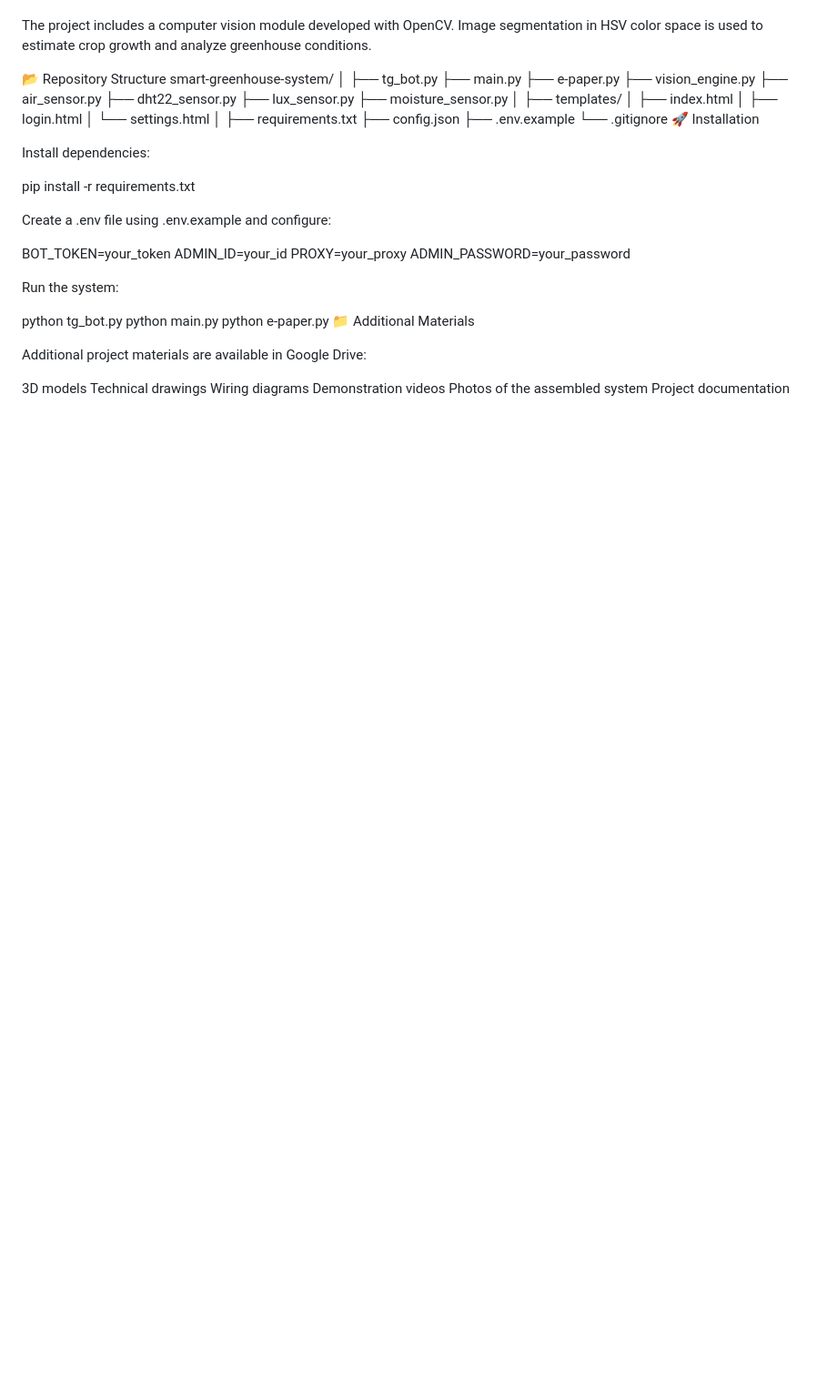
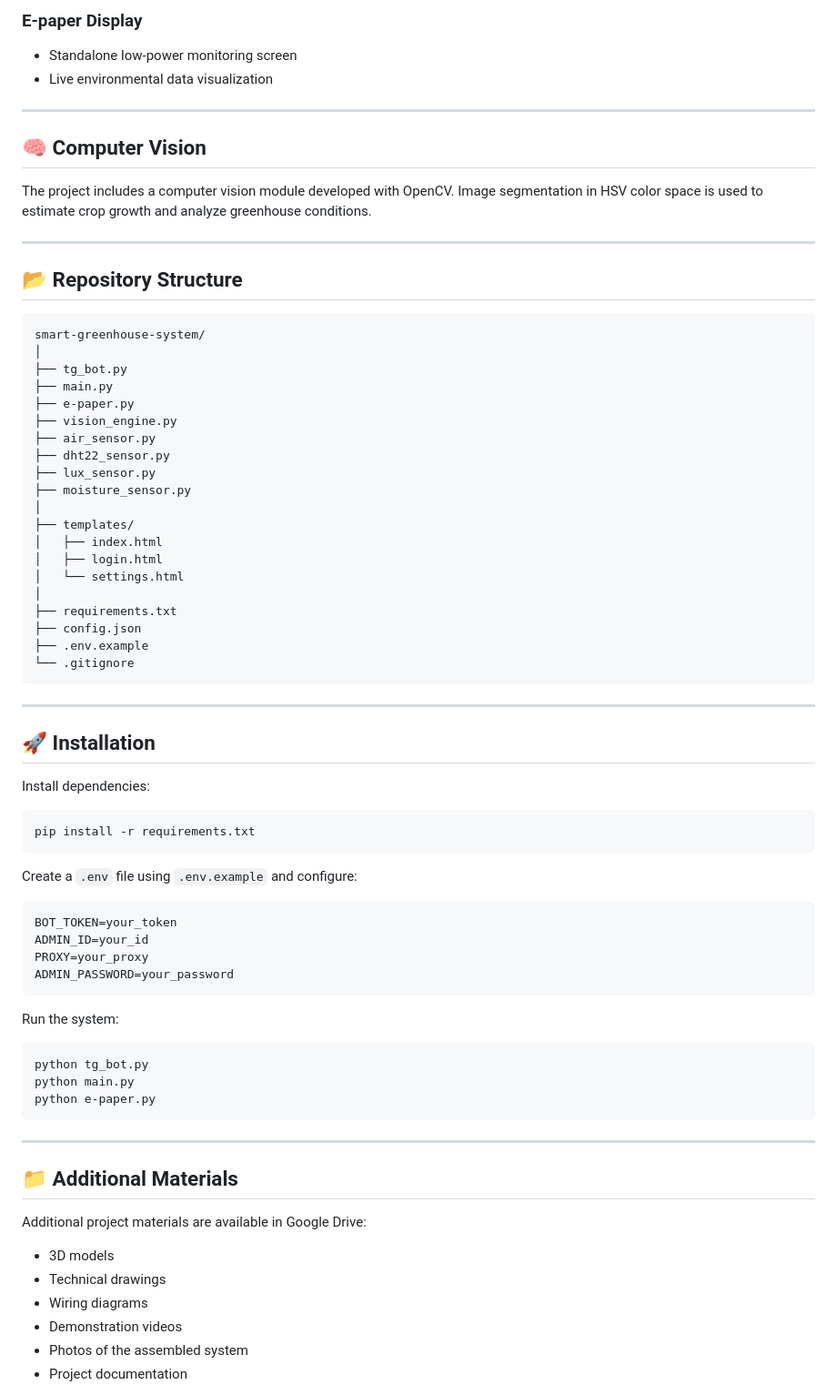
Before and after one commit to vee-kr/smart-greenhouse-system, a Markdown page: README.md, the part around one of its changes. Shown at 91% size. Rendered like a GitHub page; blank space fills up the shorter version.

````diff
--- a/README.md
+++ b/README.md
@@ -61,8 +80,20 @@ Live environmental data visualization
+### E-paper Display
+
+* Standalone low-power monitoring screen
+* Live environmental data visualization
+
+---
+
+## 🧠 Computer Vision
 
 The project includes a computer vision module developed with OpenCV.
 Image segmentation in HSV color space is used to estimate crop growth and analyze greenhouse conditions.
 
-📂 Repository Structure
+---
+
+## 📂 Repository Structure
+
+```text
 smart-greenhouse-system/
 │
 ├── tg_bot.py
@@ -83,32 +114,45 @@ smart-greenhouse-system/
 ├── config.json
 ├── .env.example
 └── .gitignore
-🚀 Installation
+```
+
+---
+
+## 🚀 Installation
 
 Install dependencies:
 
+```bash
 pip install -r requirements.txt
+```
 
-Create a .env file using .env.example and configure:
+Create a `.env` file using `.env.example` and configure:
 
+```env
 BOT_TOKEN=your_token
 ADMIN_ID=your_id
 PROXY=your_proxy
 ADMIN_PASSWORD=your_password
+```
 
 Run the system:
 
+```bash
 python tg_bot.py
 python main.py
 python e-paper.py
-📁 Additional Materials
+```
+
+---
+
+## 📁 Additional Materials
 
 Additional project materials are available in Google Drive:
 
-3D models
-Technical drawings
-Wiring diagrams
-Demonstration videos
-Photos of the assembled system
-Project documentation
+* 3D models
+* Technical drawings
+* Wiring diagrams
+* Demonstration videos
+* Photos of the assembled system
+* Project documentation
 
````
Also changed, not shown: other parts of README.md (+81 -55 lines).
